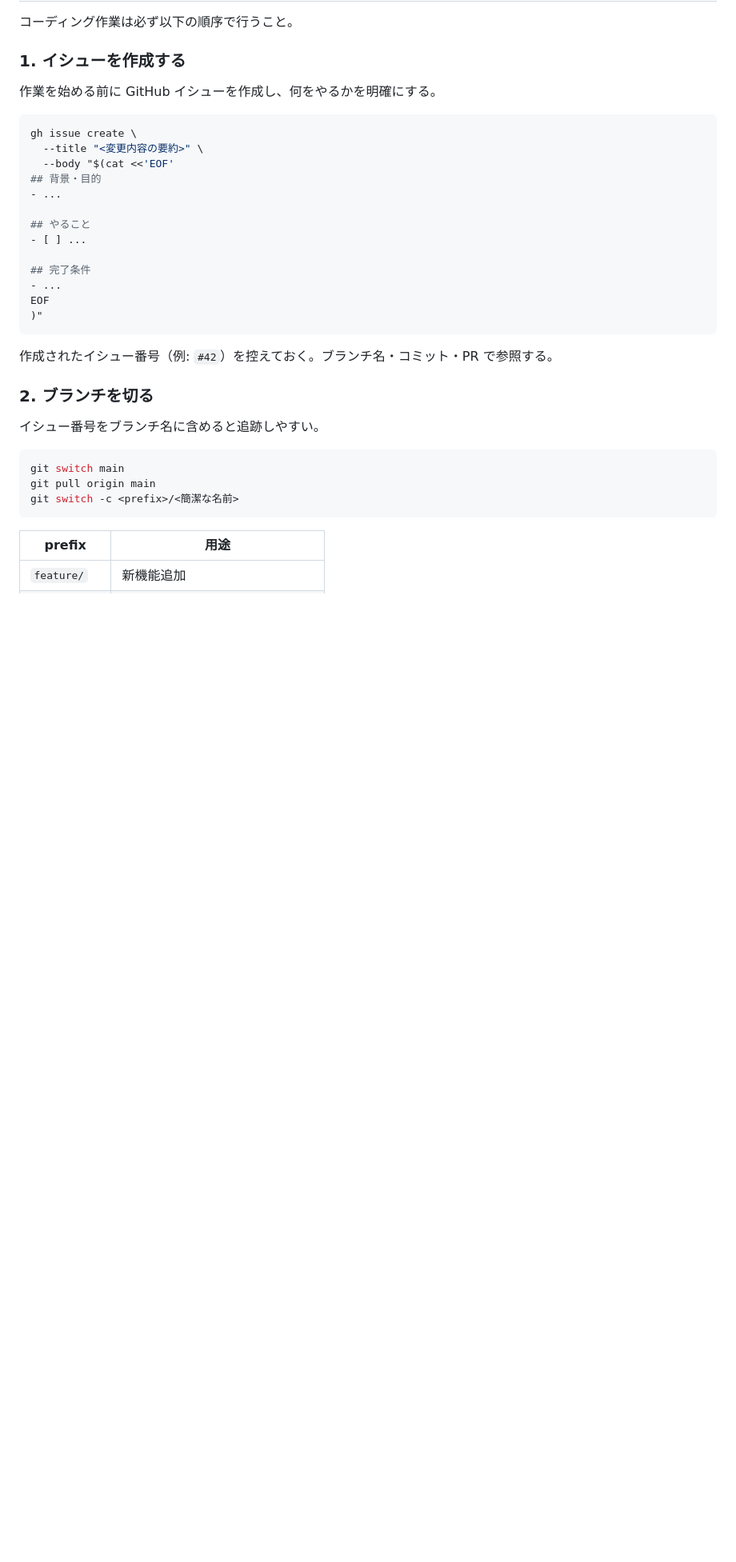
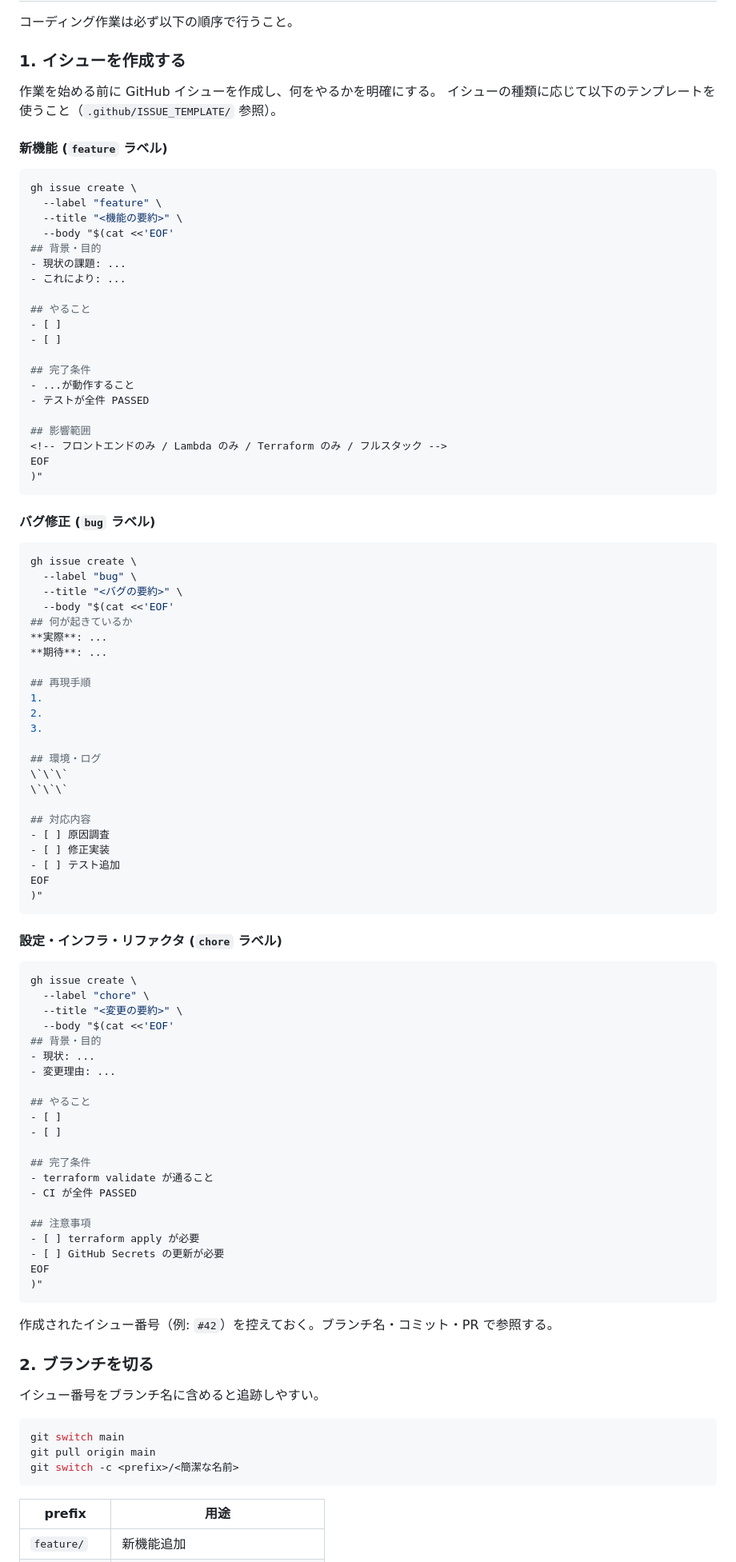
Before and after one commit to rikunisikawa/health-logger, a Markdown page: CLAUDE.md, the part around the change. Shown at 80% size. GitHub-like rendering; blank space fills up the shorter version.

Commit message:
chore: update CLAUDE.md to use issue templates for issue creation
Co-Authored-By: Claude Sonnet 4.6 <noreply@anthropic.com>

````diff
--- a/CLAUDE.md
+++ b/CLAUDE.md
@@ -182,19 +182,83 @@ LAMBDA_ARTIFACTS_BUCKET_PROD
 ### 1. イシューを作成する
 
 作業を始める前に GitHub イシューを作成し、何をやるかを明確にする。
+イシューの種類に応じて以下のテンプレートを使うこと（`.github/ISSUE_TEMPLATE/` 参照）。
+
+#### 新機能 (`feature` ラベル)
 
 ```bash
 gh issue create \
-  --title "<変更内容の要約>" \
+  --label "feature" \
+  --title "<機能の要約>" \
   --body "$(cat <<'EOF'
 ## 背景・目的
-- ...
+- 現状の課題: ...
+- これにより: ...
 
 ## やること
-- [ ] ...
+- [ ]
+- [ ]
 
 ## 完了条件
-- ...
+- ...が動作すること
+- テストが全件 PASSED
+
+## 影響範囲
+<!-- フロントエンドのみ / Lambda のみ / Terraform のみ / フルスタック -->
+EOF
+)"
+```
+
+#### バグ修正 (`bug` ラベル)
+
+```bash
+gh issue create \
+  --label "bug" \
+  --title "<バグの要約>" \
+  --body "$(cat <<'EOF'
+## 何が起きているか
+**実際**: ...
+**期待**: ...
+
+## 再現手順
+1.
+2.
+3.
+
+## 環境・ログ
+\`\`\`
+\`\`\`
+
+## 対応内容
+- [ ] 原因調査
+- [ ] 修正実装
+- [ ] テスト追加
+EOF
+)"
+```
+
+#### 設定・インフラ・リファクタ (`chore` ラベル)
+
+```bash
+gh issue create \
+  --label "chore" \
+  --title "<変更の要約>" \
+  --body "$(cat <<'EOF'
+## 背景・目的
+- 現状: ...
+- 変更理由: ...
+
+## やること
+- [ ]
+- [ ]
+
+## 完了条件
+- terraform validate が通ること
+- CI が全件 PASSED
+
+## 注意事項
+- [ ] terraform apply が必要
+- [ ] GitHub Secrets の更新が必要
 EOF
 )"
 ```
````
